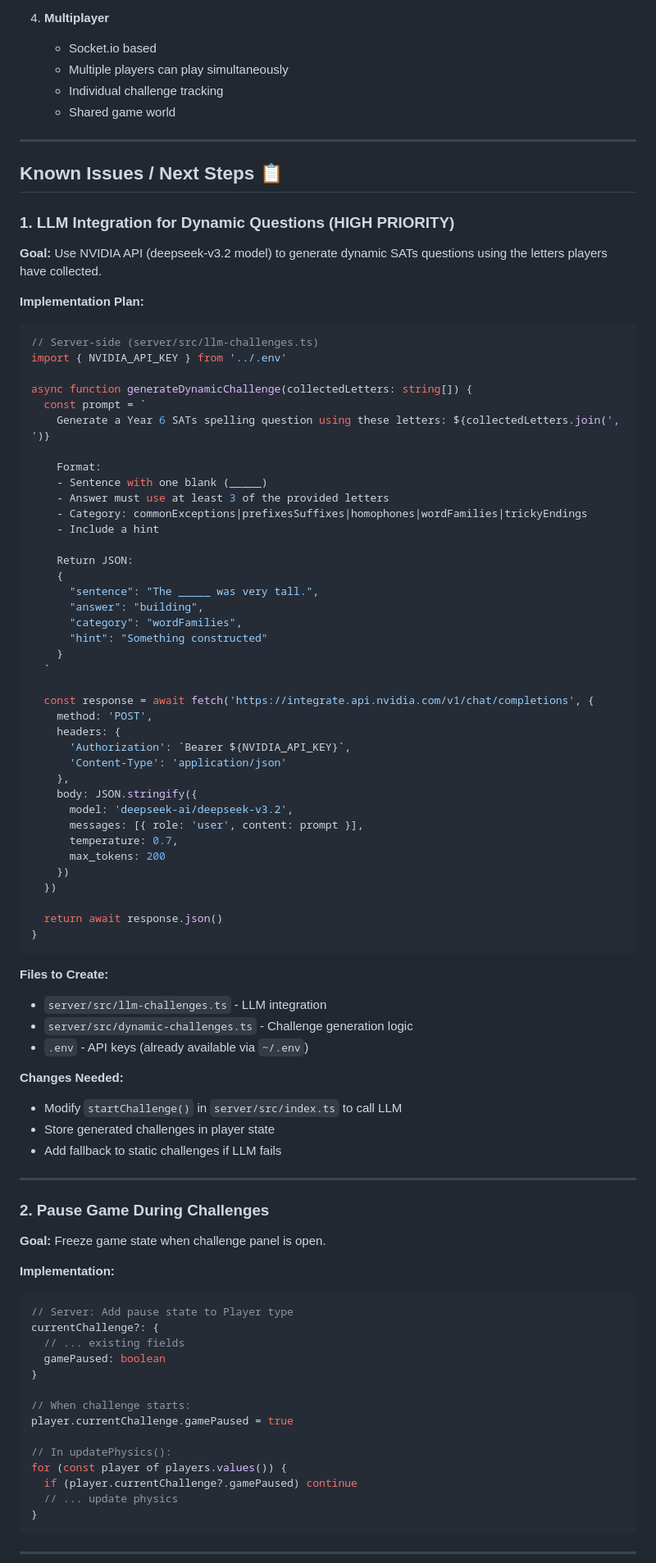
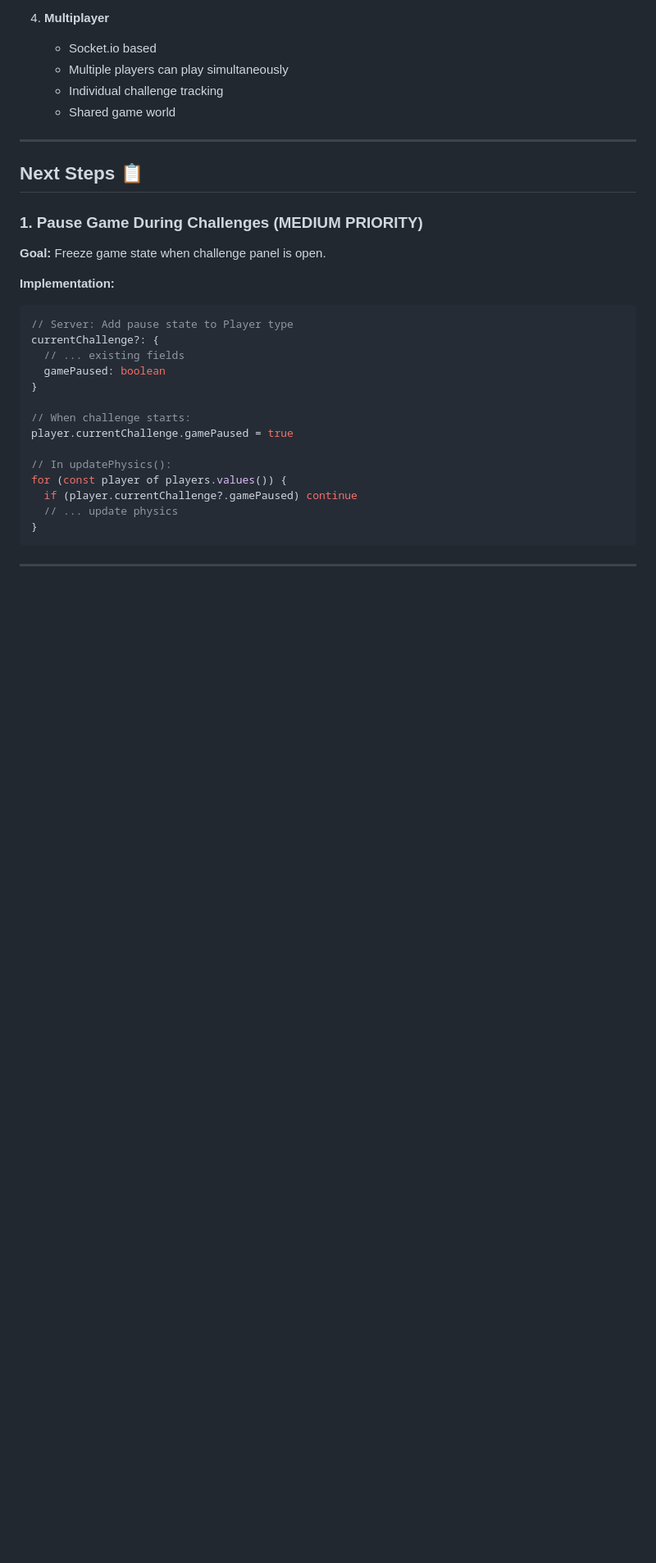
Before and after one commit to samgrowls/pretext-asteroids-mp, a Markdown page: HANDOFF.md, the part around one of its changes. Shown at 82% size. GitHub-like rendering; blank space fills up the shorter version.

````diff
--- a/HANDOFF.md
+++ b/HANDOFF.md
@@ -45,67 +46,9 @@
 
 ---
 
-## Known Issues / Next Steps 📋
+## Next Steps 📋
 
-### 1. LLM Integration for Dynamic Questions (HIGH PRIORITY)
-
-**Goal:** Use NVIDIA API (deepseek-v3.2 model) to generate dynamic SATs questions using the letters players have collected.
-
-**Implementation Plan:**
-```javascript
-// Server-side (server/src/llm-challenges.ts)
-import { NVIDIA_API_KEY } from '../.env'
-
-async function generateDynamicChallenge(collectedLetters: string[]) {
-  const prompt = `
-    Generate a Year 6 SATs spelling question using these letters: ${collectedLetters.join(', ')}
-
-    Format:
-    - Sentence with one blank (_____)
-    - Answer must use at least 3 of the provided letters
-    - Category: commonExceptions|prefixesSuffixes|homophones|wordFamilies|trickyEndings
-    - Include a hint
-
-    Return JSON:
-    {
-      "sentence": "The _____ was very tall.",
-      "answer": "building",
-      "category": "wordFamilies",
-      "hint": "Something constructed"
-    }
-  `
-
-  const response = await fetch('https://integrate.api.nvidia.com/v1/chat/completions', {
-    method: 'POST',
-    headers: {
-      'Authorization': `Bearer ${NVIDIA_API_KEY}`,
-      'Content-Type': 'application/json'
-    },
-    body: JSON.stringify({
-      model: 'deepseek-ai/deepseek-v3.2',
-      messages: [{ role: 'user', content: prompt }],
-      temperature: 0.7,
-      max_tokens: 200
-    })
-  })
-
-  return await response.json()
-}
-```
-
-**Files to Create:**
-- `server/src/llm-challenges.ts` - LLM integration
-- `server/src/dynamic-challenges.ts` - Challenge generation logic
-- `.env` - API keys (already available via `~/.env`)
-
-**Changes Needed:**
-- Modify `startChallenge()` in `server/src/index.ts` to call LLM
-- Store generated challenges in player state
-- Add fallback to static challenges if LLM fails
-
----
-
-### 2. Pause Game During Challenges
+### 1. Pause Game During Challenges (MEDIUM PRIORITY)
 
 **Goal:** Freeze game state when challenge panel is open.
 
````
Also changed, not shown: other parts of HANDOFF.md (+1 -0 lines), QWEN.md (+25 -34 lines).
